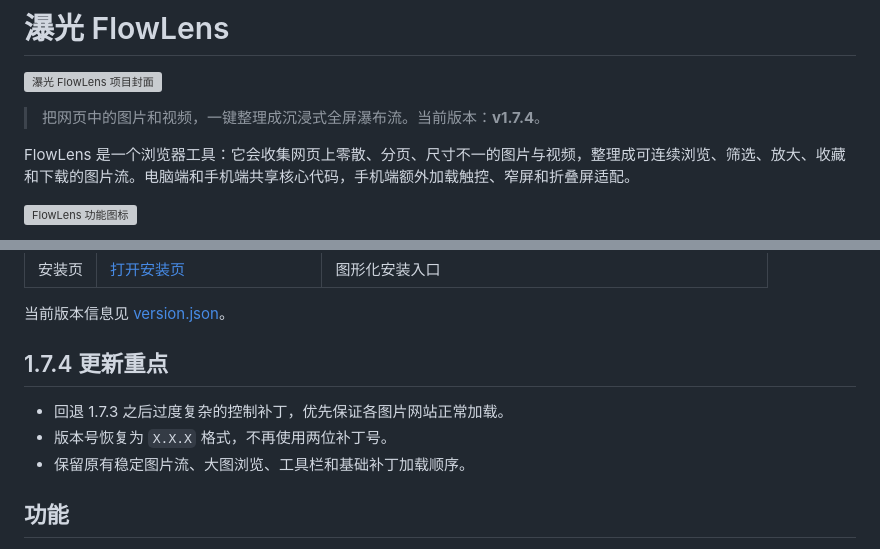
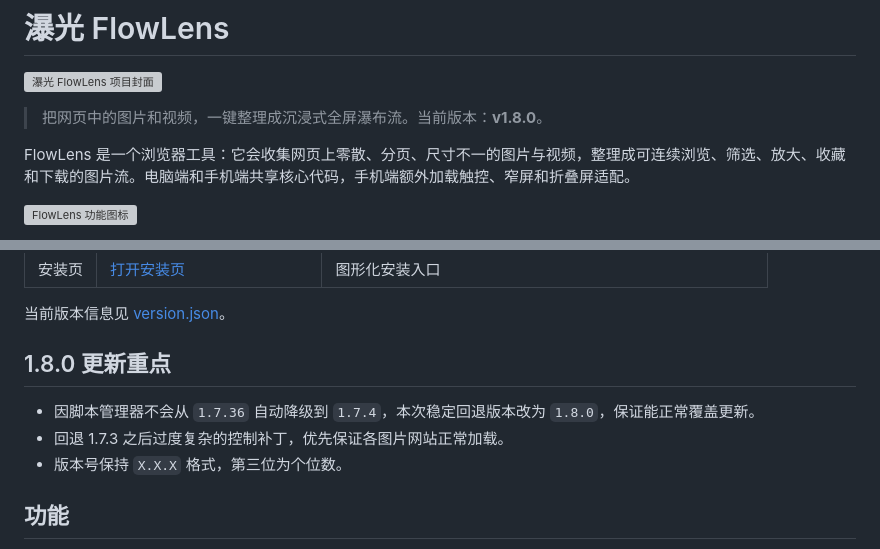
Before and after one commit to fallen0909/flowlens, a Markdown page: README.md, 2 parts joined by grey strips. Rendered like a GitHub page; grey boxes are pictures that could not be loaded.

Commit message:
Document 1.8.0 stable rollback

```diff
--- a/README.md
+++ b/README.md
@@ -2,7 +2,7 @@
 
 ![瀑光 FlowLens 项目封面](docs/assets/flowlens-hero.png)
 
-> 把网页中的图片和视频，一键整理成沉浸式全屏瀑布流。当前版本：**v1.7.4**。
+> 把网页中的图片和视频，一键整理成沉浸式全屏瀑布流。当前版本：**v1.8.0**。
 
 FlowLens 是一个浏览器工具：它会收集网页上零散、分页、尺寸不一的图片与视频，整理成可连续浏览、筛选、放大、收藏和下载的图片流。电脑端和手机端共享核心代码，手机端额外加载触控、窄屏和折叠屏适配。
 
@@ -20,11 +20,11 @@ FlowLens 是一个浏览器工具：它会收集网页上零散、分页、尺
 
 当前版本信息见 [version.json](version.json)。
 
-## 1.7.4 更新重点
+## 1.8.0 更新重点
 
+- 因脚本管理器不会从 `1.7.36` 自动降级到 `1.7.4`，本次稳定回退版本改为 `1.8.0`，保证能正常覆盖更新。
 - 回退 1.7.3 之后过度复杂的控制补丁，优先保证各图片网站正常加载。
-- 版本号恢复为 `X.X.X` 格式，不再使用两位补丁号。
-- 保留原有稳定图片流、大图浏览、工具栏和基础补丁加载顺序。
+- 版本号保持 `X.X.X` 格式，第三位为个位数。
 
 ## 功能
 
```
